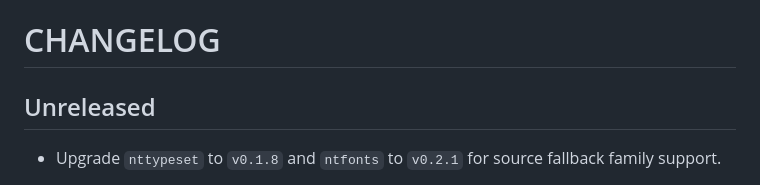
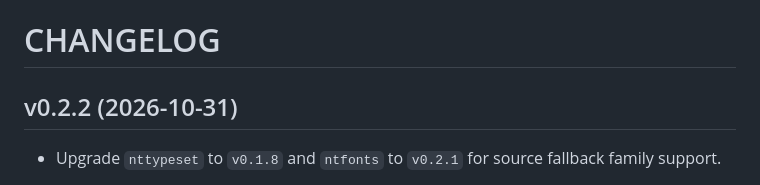
Before and after one commit to NimbleTerminal/nthtml, a Markdown page: CHANGELOG.md, the part around the change. Rendered like a GitHub page.

Commit message:
docs: finalize v0.2.2 release notes

```diff
--- a/CHANGELOG.md
+++ b/CHANGELOG.md
@@ -1,6 +1,6 @@
 # CHANGELOG
 
-## Unreleased
+## v0.2.2 (2026-10-31)
 
  * Upgrade `nttypeset` to `v0.1.8` and `ntfonts` to `v0.2.1` for source fallback family support.
 
```
